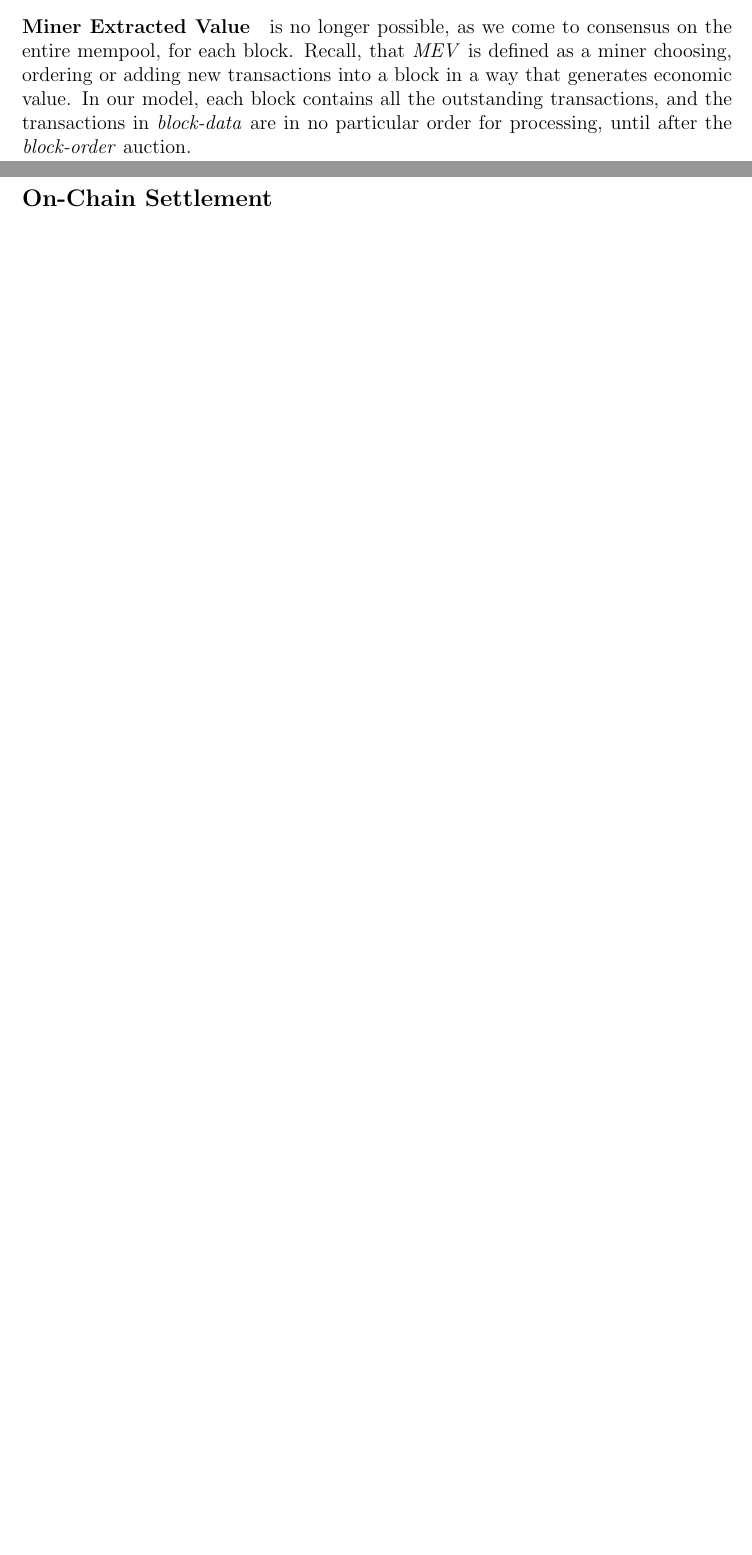
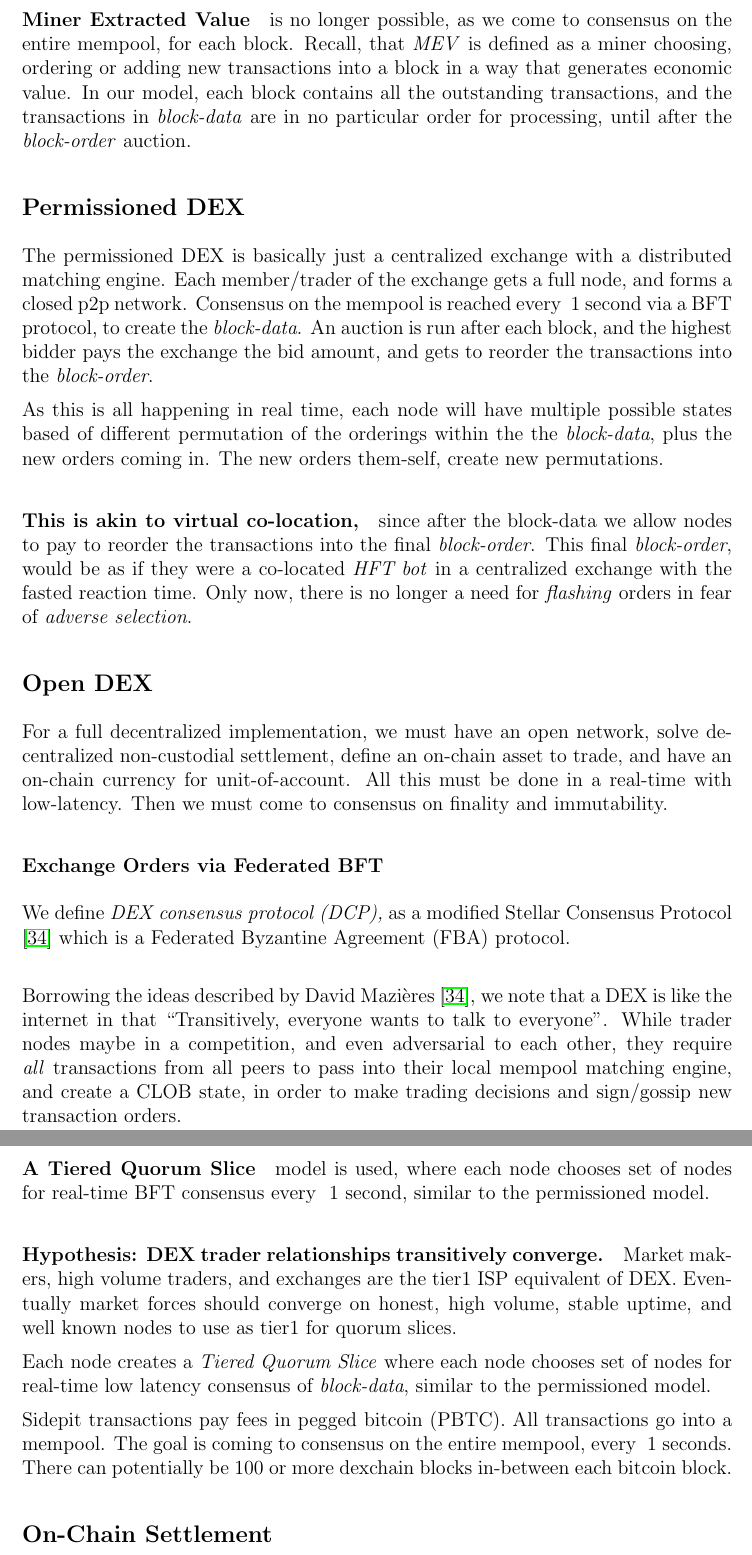
Before and after one commit to sidepit/whitepaper, a LaTeX paper (sidepit.tex): two parts of pages 9 and 10 of 13 before the commit and two parts of pages 10 and 11 of 14 after it, joined at a grey line, cut so that both start at the same text, the shorter picture padded with empty space. Compiled offline with pdfLaTeX.

Commit message:
pre word check

```diff
--- a/sidepit.tex
+++ b/sidepit.tex
@@ -249,7 +251,31 @@ From these two simple steps we have removed the advantage of HFT co-location, th
 
 \paragraph*{Front-running} by \emph{rushing} has no advantage, as the processing order is not determined by which transaction was seen first on the network.
 
-\paragraph*{Miner Extracted Value} is no longer possible, as we come to consensus on the entire mempool, for each block. Recall, that \emph{MEV} is defined as a miner choosing, ordering or adding new transactions into a block in a way that generates economic value.  In our model, each block contains all the outstanding transactions, and the transactions in \emph{block-data} are in no particular order for processing, until after the \emph{block-order} auction.
+\paragraph*{Miner Extracted Value} is no longer possible, as we come to consensus on the entire mempool, for each block. Recall, that \emph{MEV} is defined as a miner choosing, ordering or adding new transactions into a block in a way that generates economic value. In our model, each block contains all the outstanding transactions, and the transactions in \emph{block-data} are in no particular order for processing, until after the \emph{block-order} auction.
+
+\subsection*{Permissioned DEX}
+The permissioned DEX is basically just a  centralized exchange with a distributed matching engine. Each member/trader of the exchange gets a full node, and forms a closed p2p network. Consensus on the mempool is reached every ~1 second via a BFT protocol, to create the \emph{block-data}. An auction is run after each block, and the highest bidder pays the exchange the bid amount, and gets to reorder the transactions into the \emph{block-order}.
+
+As this is all happening in real time, each node will have multiple possible states based of different permutation of the orderings within the the \emph{block-data}, plus the new orders coming in. The new orders them-self, create new permutations.
+
+\paragraph*{This is akin to virtual co-location,} since after the block-data we allow nodes to pay to reorder the transactions into the final \emph{block-order}. This final \emph{block-order}, would be as if they were a co-located \emph{HFT bot} in a centralized exchange with the fasted reaction time. Only now, there is no longer a need for \emph{flashing} orders in fear of \emph{adverse selection}.
+
+\subsection*{Open DEX}
+For a full decentralized implementation, we must have an open network, solve decentralized non-custodial settlement, define an on-chain asset to trade, and have an on-chain currency for unit-of-account. All this must be done in a real-time with low-latency. Then we must come to consensus on finality and immutability.
+
+\subsubsection*{Exchange Orders via Federated BFT}
+We define \emph{DEX consensus protocol (DCP),} as a modified Stellar Consensus Protocol \cite{thestellar} which is a Federated Byzantine Agreement (FBA) protocol. \\
+
+Borrowing the ideas described by David Mazières \cite{thestellar}, we note that a DEX is like the internet in that ``Transitively, everyone wants to talk to everyone''. While trader nodes maybe in a competition, and even adversarial to each other, they require \emph{all} transactions from all peers to pass into their local mempool matching engine, and create a CLOB state, in order to make trading decisions and sign/gossip new transaction orders.
+
+\paragraph{A Tiered Quorum Slice} model is used, where each node chooses set of nodes for real-time BFT consensus every ~1 second, similar to the permissioned model.
+
+\paragraph{Hypothesis: DEX trader relationships transitively converge.} Market makers, high volume traders, and exchanges are the tier1 ISP equivalent of DEX. Eventually market forces should converge on honest, high volume, stable uptime, and well known nodes to use as tier1 for quorum slices.
+
+Each node creates a \emph{Tiered Quorum Slice} where each node chooses set of nodes for real-time low latency consensus of \emph{block-data}, similar to the permissioned model.
+
+
+Sidepit transactions pay fees in pegged bitcoin (PBTC). All transactions go into a mempool. The goal is coming to consensus on the entire mempool, every ~1 seconds. There can potentially be 100 or more dexchain blocks in-between each bitcoin block.
 
 \subsection*{On-Chain Settlement}
 Any DEX with on-chain matching needs a token for margin and settlement, otherwise fills from matching in the order-book can not be guaranteed. Guaranteed settlement of fills, is a basic requirement for price-discovery in open markets. Atomic swaps, for example, cannot guarantee settlement, they can only guarantee no funds are lost, in case one party reneges.
```
Also changed, not shown: sidepit.bib (+6 -0 lines), sidepit.tex (6 more changed lines).
